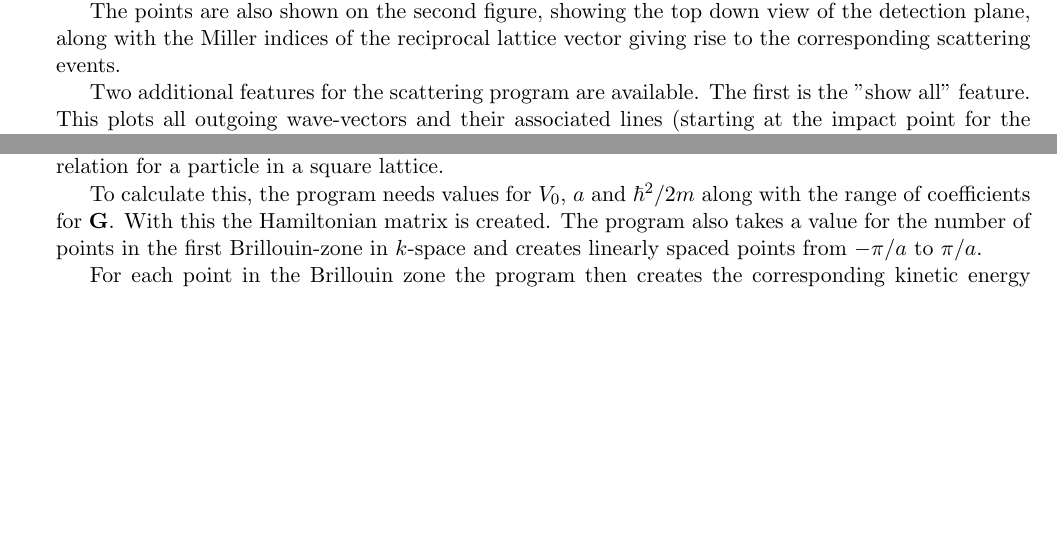
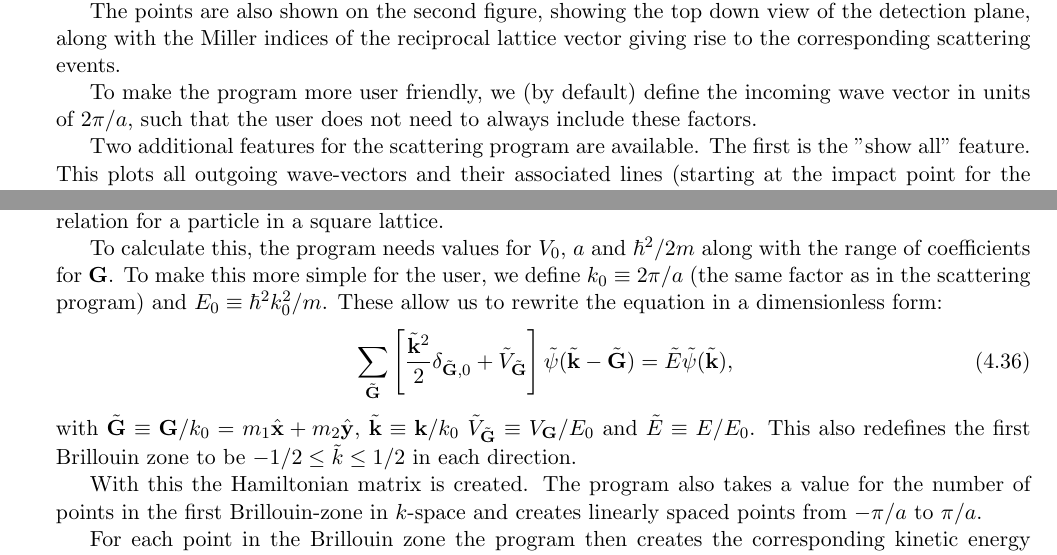
Before and after one commit to NikolaiNielsen/Bachelor, a LaTeX thesis (thesis/main.tex, which reads thesis/2D_band_structure.tex, thesis/reciprocal.tex): two parts of pages 13 and 20 of 27, joined at a grey line, cut so that both start at the same text, the shorter picture padded with empty space. The pictures show the PDF file thesis/main.pdf that the author committed with the source.

Commit message:
add dimensionless versions of equations

```diff
--- a/thesis/2D_band_structure.tex
+++ b/thesis/2D_band_structure.tex
@@ -210,7 +210,13 @@
 	\end{equation}
 	With this we have the full Hamiltonian matrix, and we can solve it for a range of $ \V{k} $ to get the dispersion relation for a particle in a square lattice.
 
-	To calculate this, the program needs values for $ V_0 $, $ a $ and $ \hbar^2/2m $ along with the range of coefficients for $ \V{G} $. With this the Hamiltonian matrix is created. The program also takes a value for the number of points in the first Brillouin-zone in $ k $-space and creates linearly spaced points from $ -\pi/a $ to $ \pi/a $.
+	To calculate this, the program needs values for $ V_0 $, $ a $ and $ \hbar^2/2m $ along with the range of coefficients for $ \V{G} $. To make this more simple for the user, we define $ k_0 \equiv 2\pi/a $ (the same factor as in the scattering program) and $ E_0 \equiv \hbar^2 k_0^2/m $. These allow us to rewrite the equation in a dimensionless form:
+	\begin{equation}\label{key}
+		\sum_{\tilde{\V{G}}} \bb{\frac{\tilde{\V{k}}^2}{2} \delta_{\tilde{\V{G}},0} + \tilde{V}_{\tilde{\V{G}}}} \tilde{\psi}(\tilde{\V{k}} - \tilde{\V{G}}) = \tilde{E} \tilde{\psi}(\tilde{\V{k}}),
+	\end{equation}
+	with $ \tilde{\V{G}} \equiv \V{G}/k_0 = m_1 \U{x}+m_2 \U{y} $, $ \tilde{\V{k}} \equiv \V{k}/k_0 $ $ \tilde{V}_{\tilde{\V{G}}} \equiv V_{\V{G}} / E_0$ and $ \tilde{E} \equiv E/E_0 $. This also redefines the first Brillouin zone to be $ -1/2 \leq \tilde{k} \leq 1/2 $ in each direction.
+
+	With this the Hamiltonian matrix is created. The program also takes a value for the number of points in the first Brillouin-zone in $ k $-space and creates linearly spaced points from $ -\pi/a $ to $ \pi/a $.
 
 	For each point in the Brillouin zone the program then creates the corresponding kinetic energy matrix, adds the potential energy matrix, and finds the eigenvalues for the resulting matrix. These values are stored in a multidimensional array (represented as a series of matrices, each with size $ n_k \times n_k $, where $ n_k $ is the number of points in the Brillouin zone, in each direction). When the energies for all coordinates are calculated, the lowest energies for each of the points (corresponding to the first matrix in the multidimensional array) will then be the dispersion of the particle in the first band.
 
--- a/thesis/reciprocal.tex
+++ b/thesis/reciprocal.tex
@@ -134,6 +134,8 @@
 	These points are then plotted in the first figure along with the detection plane and the incoming wave vector (scaled so its length is equal to the wavelength).
 
 	The points are also shown on the second figure, showing the top down view of the detection plane, along with the Miller indices of the reciprocal lattice vector giving rise to the corresponding scattering events.
+
+	To make the program more user friendly, we (by default) define the incoming wave vector in units of $ 2\pi/a $, such that the user does not need to always include these factors.
 
 	Two additional features for the scattering program are available. The first is the "show all" feature. This plots all outgoing wave-vectors and their associated lines (starting at the impact point for the incident beam, and ending at the intersection between the outgoing wave vector and the detection plane).
 
```
Also changed, not shown: thesis/main.pdf, thesis/2D_band_structure.tex (6 more changed lines), thesis/reciprocal.tex (6 more changed lines).
